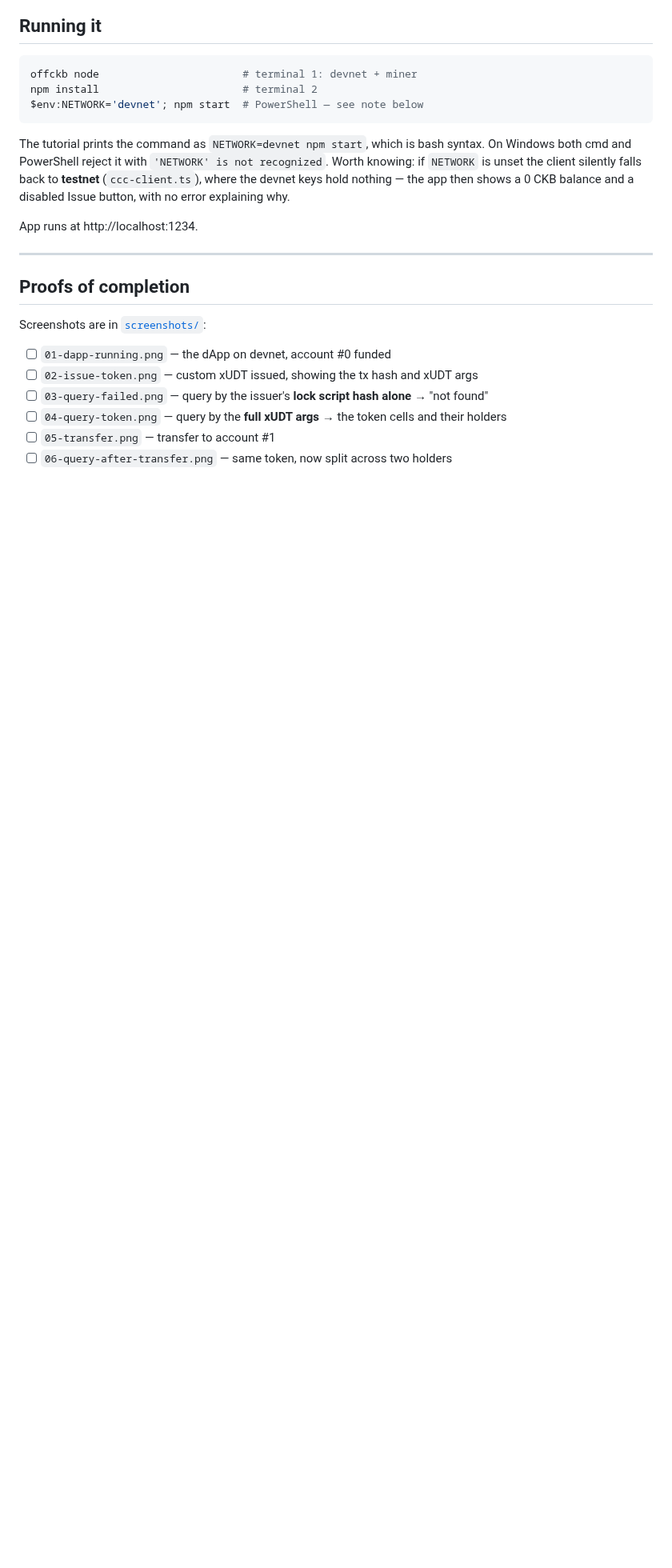
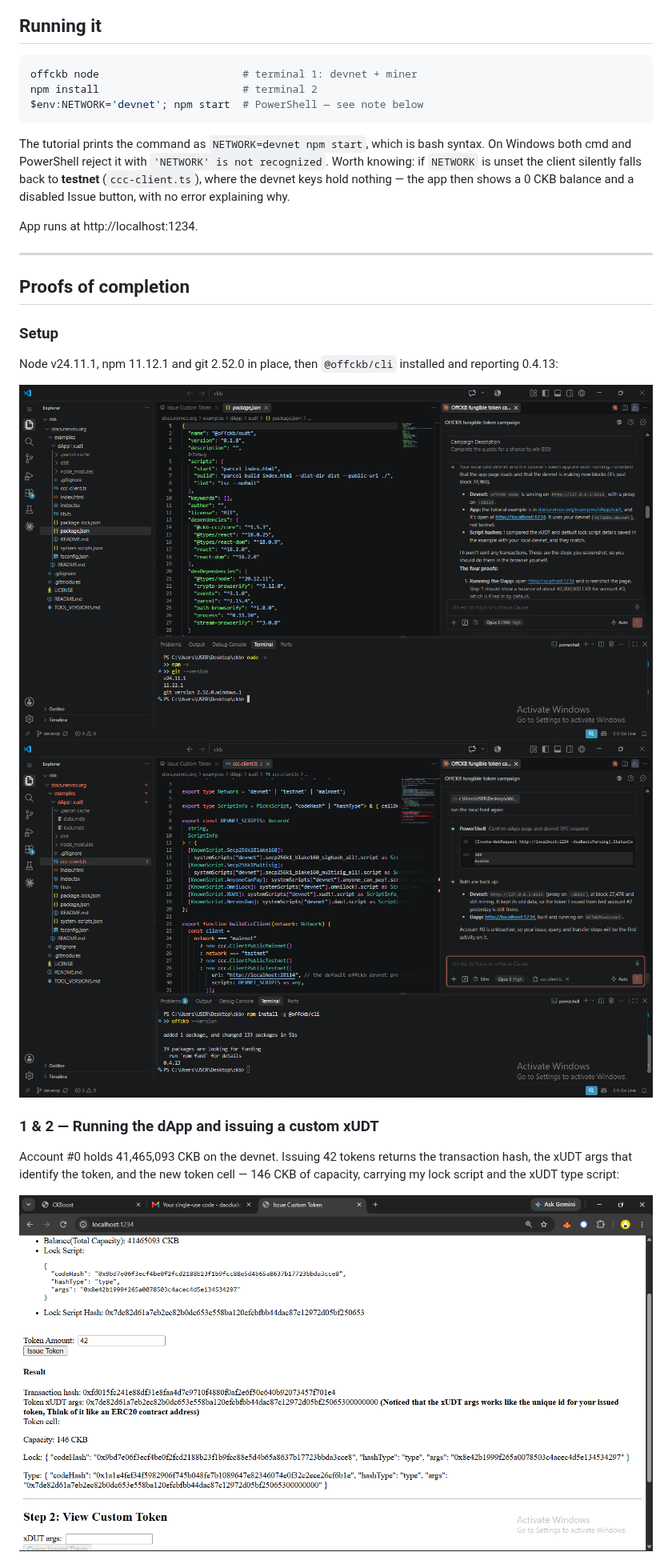
Before and after one commit to daodudestiny56-netizen/xudt, a Markdown page: README.md, the part around one of its changes. Shown at 80% size. Rendered like a GitHub page; pictures changed too: screenshots/01-toolchain-versions.png (added), screenshots/02-offckb-installed.png (added), screenshots/03-issue-token-result.png (added); blank space fills up the shorter version.

Commit message:
Add proof screenshots and embed them in the README
Co-Authored-By: Claude Opus 5 (1M context) <noreply@anthropic.com>

```diff
--- a/README.md
+++ b/README.md
@@ -39,11 +39,19 @@ App runs at http://localhost:1234.
 
 ## Proofs of completion
 
-Screenshots are in [`screenshots/`](screenshots/):
+### Setup
 
-- [ ] `01-dapp-running.png` — the dApp on devnet, account #0 funded
-- [ ] `02-issue-token.png` — custom xUDT issued, showing the tx hash and xUDT args
-- [ ] `03-query-failed.png` — query by the issuer's **lock script hash alone** → "not found"
-- [ ] `04-query-token.png` — query by the **full xUDT args** → the token cells and their holders
-- [ ] `05-transfer.png` — transfer to account #1
-- [ ] `06-query-after-transfer.png` — same token, now split across two holders
+Node v24.11.1, npm 11.12.1 and git 2.52.0 in place, then `@offckb/cli` installed and
+reporting 0.4.13:
+
+![Toolchain versions](screenshots/01-toolchain-versions.png)
+![OffCKB installed](screenshots/02-offckb-installed.png)
+
+### 1 & 2 — Running the dApp and issuing a custom xUDT
+
+Account #0 holds 41,465,093 CKB on the devnet. Issuing 42 tokens returns the transaction
+hash, the xUDT args that identify the token, and the new token cell — 146 CKB of capacity,
+carrying my lock script and the xUDT type script:
+
+![Issue token result](screenshots/03-issue-token-result.png)
+
```
Also changed, not shown: other parts of README.md (+20 -0 lines), screenshots/04-query-not-found.png (added), screenshots/05-query-success-two-cells.png (added), 1 other file.
